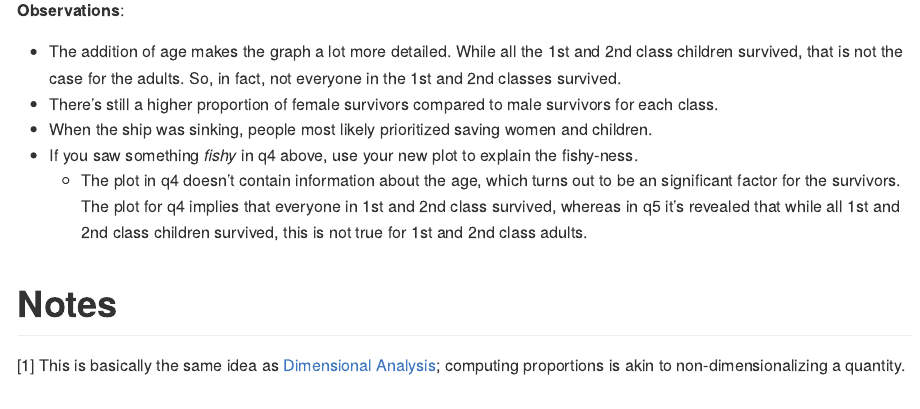
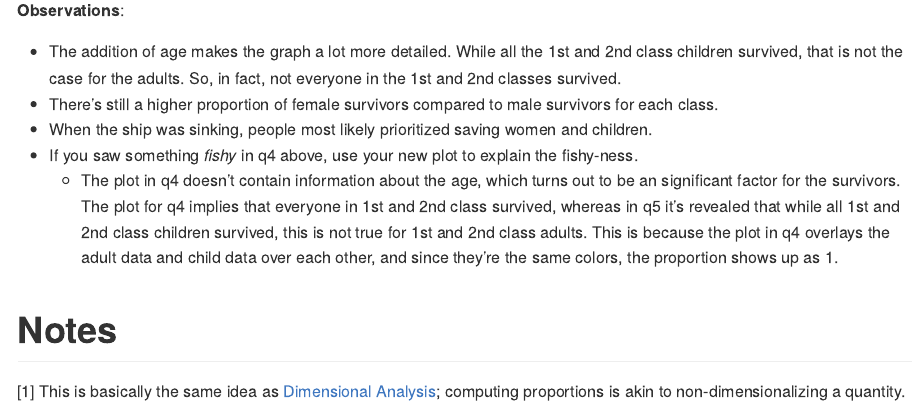
Before and after one commit to allyson-hur/data-science-S2025, an R Markdown document (challenges/c01-titanic-assignment.Rmd): the page in a window 1100 px wide, from 7120 px down. The pictures show the output file challenges/c01-titanic-assignment.md that the author committed with the source, drawn offline in the style of GitHub.

Commit message:
Resubmit assignment 1 markdown

```diff
--- a/challenges/c01-titanic-assignment.Rmd
+++ b/challenges/c01-titanic-assignment.Rmd
@@ -169,7 +169,7 @@ df_prop %>%
 -   There's still a higher proportion of female survivors compared to male survivors for each class.
 -   When the ship was sinking, people most likely prioritized saving women and children.
 -   If you saw something *fishy* in q4 above, use your new plot to explain the fishy-ness.
-    -   The plot in q4 doesn't contain information about the age, which turns out to be an significant factor for the survivors. The plot for q4 implies that everyone in 1st and 2nd class survived, whereas in q5 it's revealed that while all 1st and 2nd class children survived, this is not true for 1st and 2nd class adults.
+    -   The plot in q4 doesn't contain information about the age, which turns out to be an significant factor for the survivors. The plot for q4 implies that everyone in 1st and 2nd class survived, whereas in q5 it's revealed that while all 1st and 2nd class children survived, this is not true for 1st and 2nd class adults. This is because the plot in q4 overlays the adult data and child data over each other, and since they're the same colors, the proportion shows up as 1.
 
 # Notes
 
```
Also changed, not shown: challenges/c01-titanic-assignment.md.
